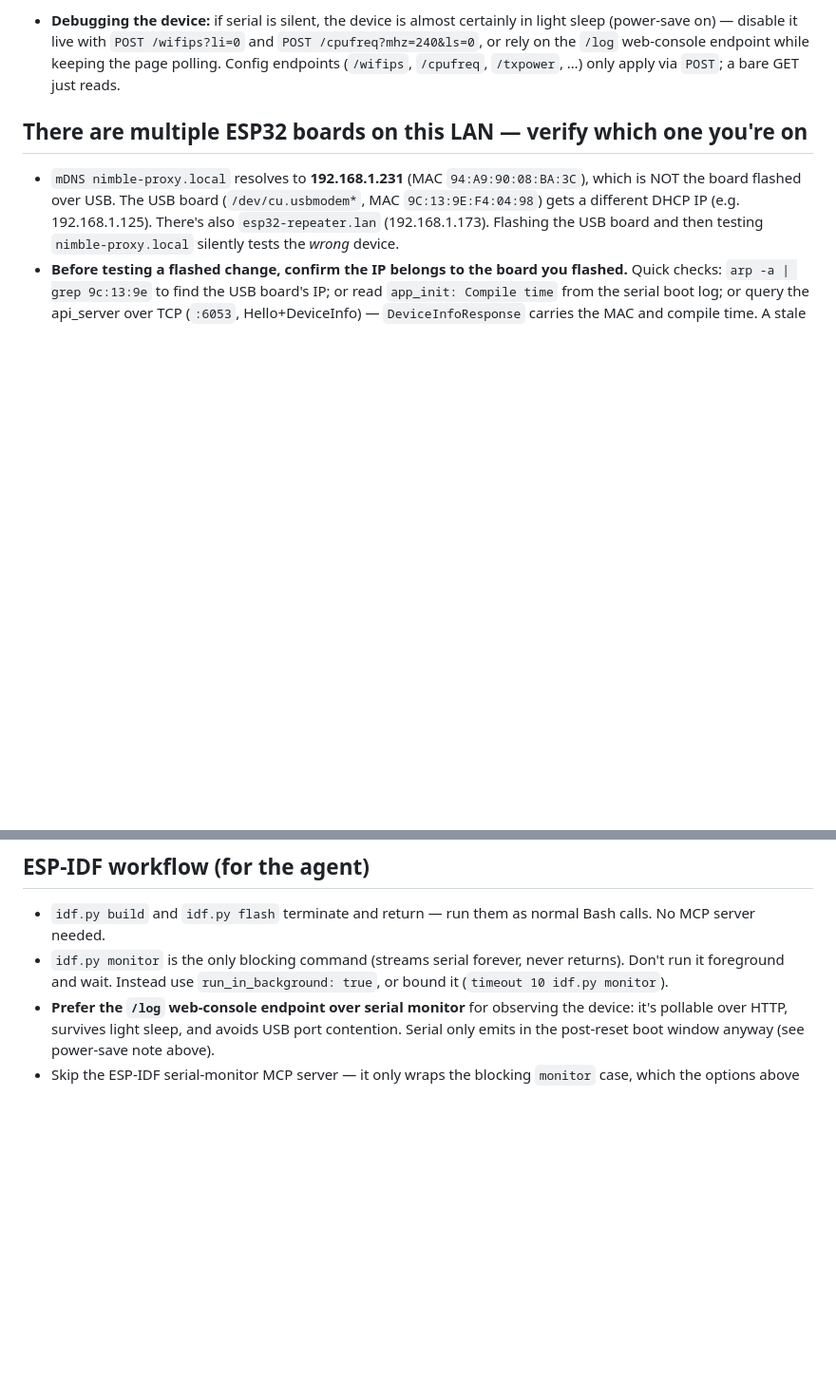
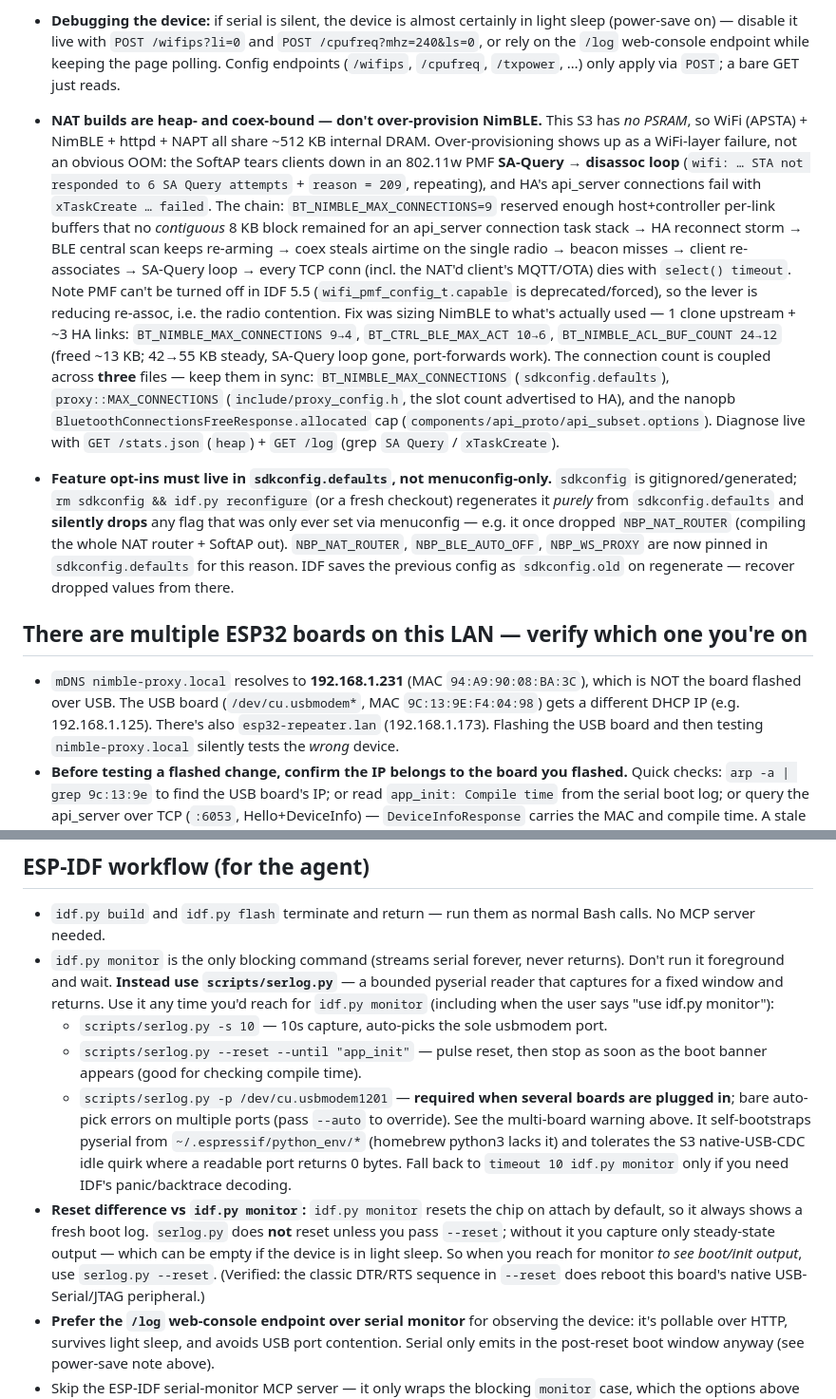
Before and after one commit to fl4p/nimble-ble-proxy-esphome, a Markdown page: CLAUDE.md, 2 parts joined by grey strips. Shown at 95% size. Drawn GitHub-style; blank space fills up the shorter version.

Commit message:
docs: note the NAT/BLE heap-coex gotcha + sdkconfig.defaults pinning
Record why the NAT SoftAP was tearing clients down (802.11w PMF
SA-Query loop) and that the root cause was NimBLE over-provisioning
starving internal DRAM on this no-PSRAM S3, plus the 3-file
MAX_CONNECTIONS coupling and the menuconfig-only-flag footgun that
`rm sdkconfig && reconfigure` exposes.

```diff
--- a/CLAUDE.md
+++ b/CLAUDE.md
@@ -19,6 +19,40 @@
   `/log` web-console endpoint while keeping the page polling. Config
   endpoints (`/wifips`, `/cpufreq`, `/txpower`, …) only apply via `POST`;
   a bare GET just reads.
+
+- **NAT builds are heap- and coex-bound — don't over-provision NimBLE.**
+  This S3 has *no PSRAM*, so WiFi (APSTA) + NimBLE + httpd + NAPT all share
+  ~512 KB internal DRAM. Over-provisioning shows up as a WiFi-layer failure,
+  not an obvious OOM: the SoftAP tears clients down in an 802.11w PMF
+  **SA-Query → disassoc loop** (`wifi: … STA not responded to 6 SA Query
+  attempts` + `reason = 209`, repeating), and HA's api_server connections
+  fail with `xTaskCreate … failed`. The chain: `BT_NIMBLE_MAX_CONNECTIONS=9`
+  reserved enough host+controller per-link buffers that no *contiguous* 8 KB
+  block remained for an api_server connection task stack → HA reconnect storm
+  → BLE central scan keeps re-arming → coex steals airtime on the single
+  radio → beacon misses → client re-associates → SA-Query loop → every TCP
+  conn (incl. the NAT'd client's MQTT/OTA) dies with `select() timeout`.
+  Note PMF can't be turned off in IDF 5.5 (`wifi_pmf_config_t.capable` is
+  deprecated/forced), so the lever is reducing re-assoc, i.e. the radio
+  contention. Fix was sizing NimBLE to what's actually used — 1 clone
+  upstream + ~3 HA links: `BT_NIMBLE_MAX_CONNECTIONS 9→4`,
+  `BT_CTRL_BLE_MAX_ACT 10→6`, `BT_NIMBLE_ACL_BUF_COUNT 24→12` (freed ~13 KB;
+  42→55 KB steady, SA-Query loop gone, port-forwards work). The connection
+  count is coupled across **three** files — keep them in sync:
+  `BT_NIMBLE_MAX_CONNECTIONS` (`sdkconfig.defaults`), `proxy::MAX_CONNECTIONS`
+  (`include/proxy_config.h`, the slot count advertised to HA), and the nanopb
+  `BluetoothConnectionsFreeResponse.allocated` cap
+  (`components/api_proto/api_subset.options`). Diagnose live with
+  `GET /stats.json` (`heap`) + `GET /log` (grep `SA Query` / `xTaskCreate`).
+
+- **Feature opt-ins must live in `sdkconfig.defaults`, not menuconfig-only.**
+  `sdkconfig` is gitignored/generated; `rm sdkconfig && idf.py reconfigure`
+  (or a fresh checkout) regenerates it *purely* from `sdkconfig.defaults` and
+  **silently drops** any flag that was only ever set via menuconfig — e.g. it
+  once dropped `NBP_NAT_ROUTER` (compiling the whole NAT router + SoftAP out).
+  `NBP_NAT_ROUTER`, `NBP_BLE_AUTO_OFF`, `NBP_WS_PROXY` are now pinned in
+  `sdkconfig.defaults` for this reason. IDF saves the previous config as
+  `sdkconfig.old` on regenerate — recover dropped values from there.
 
 ## There are multiple ESP32 boards on this LAN — verify which one you're on
 
@@ -107,8 +141,27 @@
 - `idf.py build` and `idf.py flash` terminate and return — run them as
   normal Bash calls. No MCP server needed.
 - `idf.py monitor` is the only blocking command (streams serial forever,
-  never returns). Don't run it foreground and wait. Instead use
-  `run_in_background: true`, or bound it (`timeout 10 idf.py monitor`).
+  never returns). Don't run it foreground and wait. **Instead use
+  `scripts/serlog.py`** — a bounded pyserial reader that captures for a
+  fixed window and returns. Use it any time you'd reach for `idf.py monitor`
+  (including when the user says "use idf.py monitor"):
+    - `scripts/serlog.py -s 10` — 10s capture, auto-picks the sole usbmodem port.
+    - `scripts/serlog.py --reset --until "app_init"` — pulse reset, then stop
+      as soon as the boot banner appears (good for checking compile time).
+    - `scripts/serlog.py -p /dev/cu.usbmodem1201` — **required when several
+      boards are plugged in**; bare auto-pick errors on multiple ports (pass
+      `--auto` to override). See the multi-board warning above.
+  It self-bootstraps pyserial from `~/.espressif/python_env/*` (homebrew
+  python3 lacks it) and tolerates the S3 native-USB-CDC idle quirk where a
+  readable port returns 0 bytes. Fall back to `timeout 10 idf.py monitor`
+  only if you need IDF's panic/backtrace decoding.
+- **Reset difference vs `idf.py monitor`:** `idf.py monitor` resets the chip
+  on attach by default, so it always shows a fresh boot log. `serlog.py` does
+  **not** reset unless you pass `--reset`; without it you capture only
+  steady-state output — which can be empty if the device is in light sleep.
+  So when you reach for monitor *to see boot/init output*, use
+  `serlog.py --reset`. (Verified: the classic DTR/RTS sequence in `--reset`
+  does reboot this board's native USB-Serial/JTAG peripheral.)
 - **Prefer the `/log` web-console endpoint over serial monitor** for
   observing the device: it's pollable over HTTP, survives light sleep,
   and avoids USB port contention. Serial only emits in the post-reset
```
